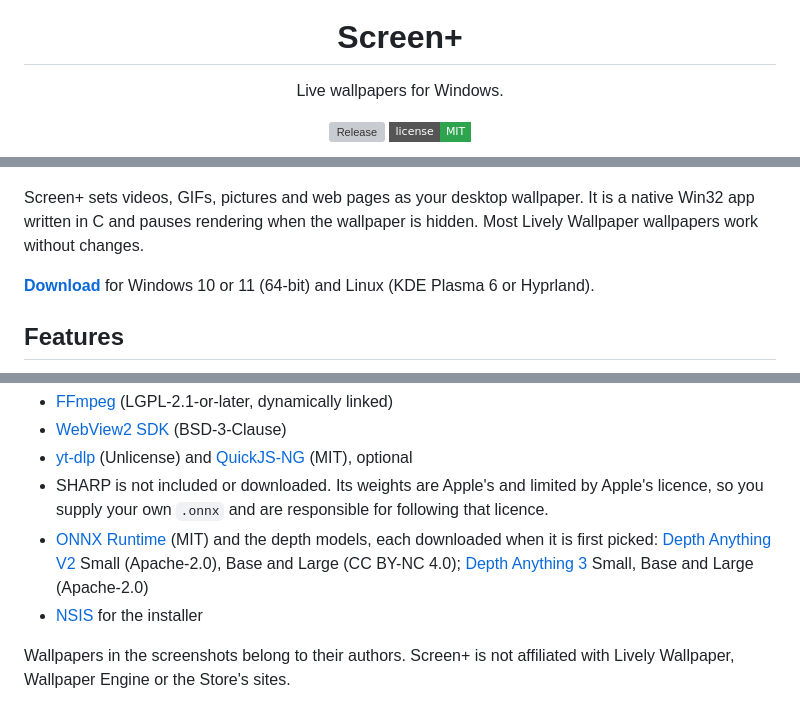
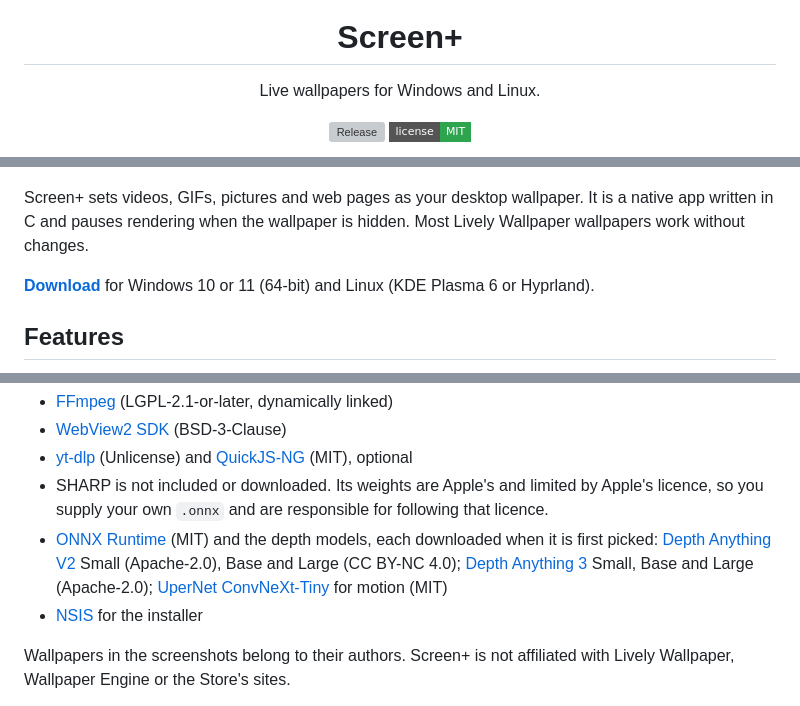
Before and after one commit to CoolNinja2009/ScreenPlus, a Markdown page: README.md, 3 parts joined by grey strips. Drawn GitHub-style; badges without logos; grey boxes are pictures that could not be loaded.

```diff
--- a/README.md
+++ b/README.md
@@ -4,7 +4,7 @@
 
 # Screen+
 
-Live wallpapers for Windows.
+Live wallpapers for Windows and Linux.
 
 [![Release](https://img.shields.io/gitlab/v/release/screenplus-group/screenplus?style=flat-square&color=FFA500&label=release)](https://gitlab.com/screenplus-group/screenplus/-/releases/permalink/latest)
 [![License: MIT](https://img.shields.io/badge/license-MIT-2ea44f?style=flat-square)](LICENSE)
@@ -13,7 +13,7 @@ Live wallpapers for Windows.
 
 ![Screen+ library](docs/media/library.gif)
 
-Screen+ sets videos, GIFs, pictures and web pages as your desktop wallpaper. It is a native Win32 app written in C
+Screen+ sets videos, GIFs, pictures and web pages as your desktop wallpaper. It is a native app written in C
 and pauses rendering when the wallpaper is hidden. Most Lively Wallpaper wallpapers work without changes.
 
 **[Download](https://gitlab.com/screenplus-group/screenplus/-/releases/permalink/latest)** for Windows 10 or 11 (64-bit) and Linux (KDE Plasma 6 or Hyprland).
@@ -138,7 +142,8 @@ MIT, see [LICENSE](LICENSE). Third-party components are listed in [THIRD_PARTY_N
 - [ONNX Runtime](https://github.com/microsoft/onnxruntime) (MIT) and the depth models, each downloaded when it is first
   picked: [Depth Anything V2](https://huggingface.co/onnx-community/depth-anything-v2-small) Small (Apache-2.0), Base and
   Large (CC BY-NC 4.0); [Depth Anything 3](https://huggingface.co/onnx-community/depth-anything-v3-small) Small, Base and
-  Large (Apache-2.0)
+  Large (Apache-2.0); [UperNet ConvNeXt-Tiny](https://huggingface.co/openmmlab/upernet-convnext-tiny) for motion
+  (MIT)
 - [NSIS](https://nsis.sourceforge.io) for the installer
 
 Wallpapers in the screenshots belong to their authors. Screen+ is not affiliated with Lively Wallpaper, Wallpaper
```
Also changed, not shown: other parts of README.md (+9 -5 lines).
